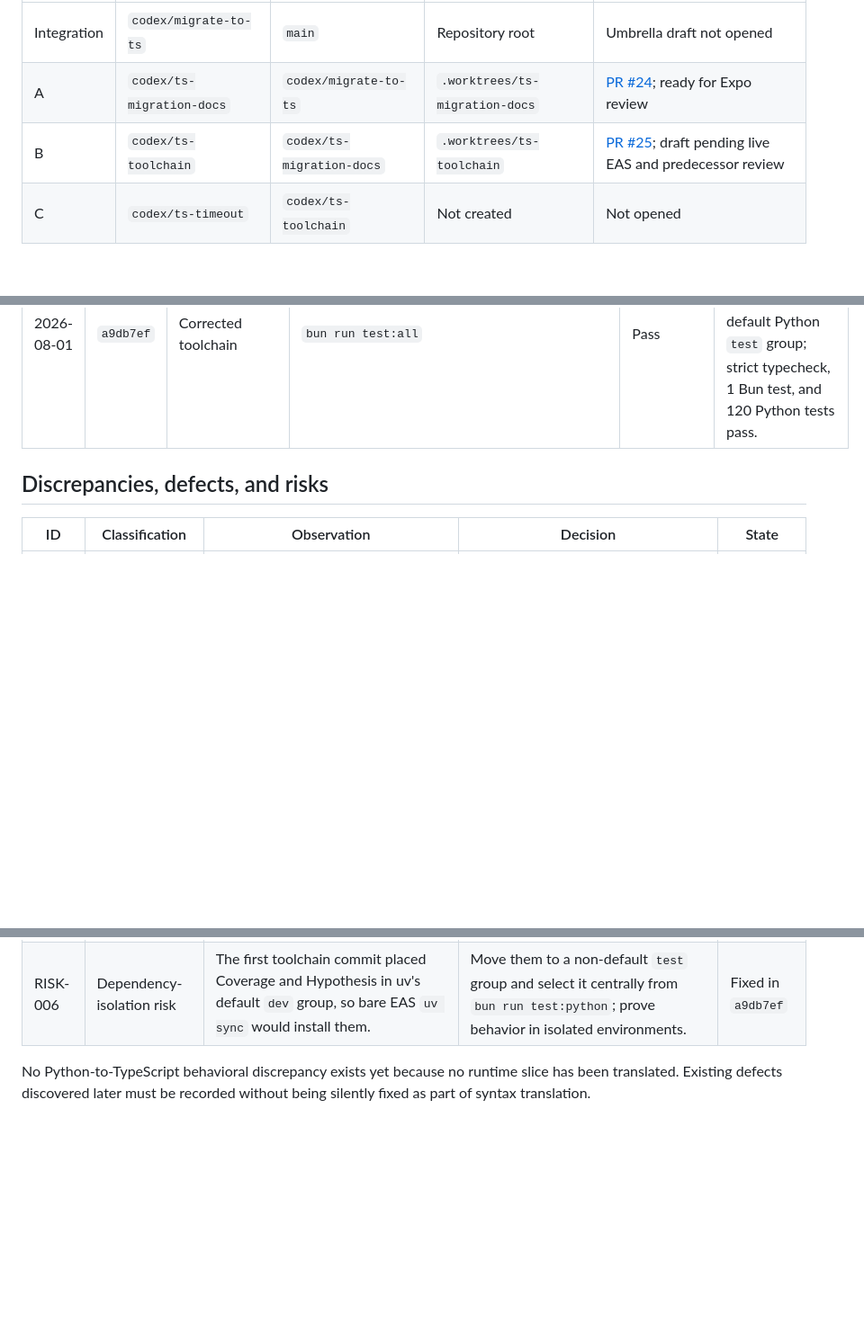
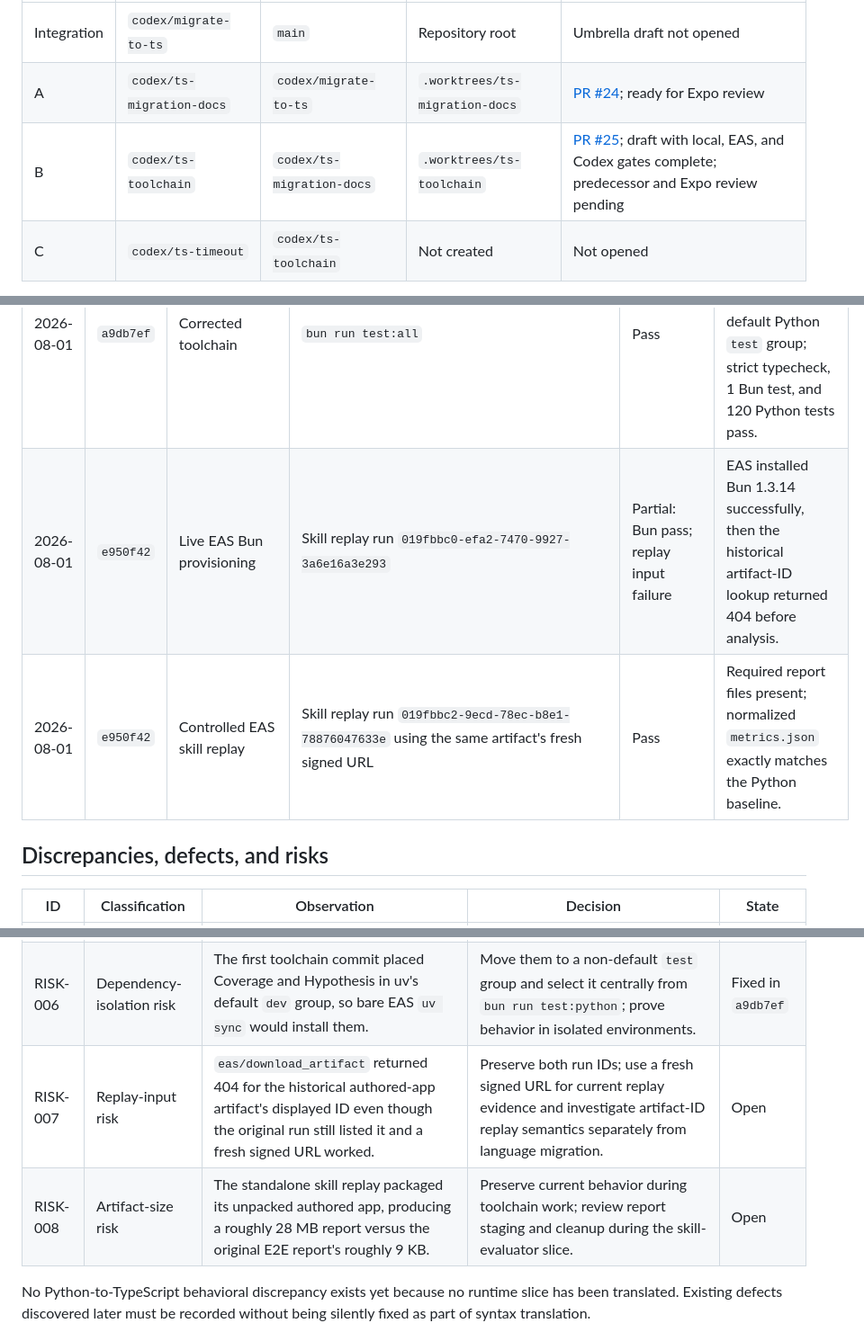
Before and after one commit to expo/eval-harness, a Markdown page: MIGRATION_STATUS.md, 3 parts joined by grey strips. Shown at 90% size. GitHub-like rendering; blank space fills up the shorter version.

```diff
--- a/MIGRATION_STATUS.md
+++ b/MIGRATION_STATUS.md
@@ -46,7 +46,7 @@ initially marked ready for Expo review.
 | --- | --- | --- | --- | --- |
 | Integration | `codex/migrate-to-ts` | `main` | Repository root | Umbrella draft not opened |
 | A | `codex/ts-migration-docs` | `codex/migrate-to-ts` | `.worktrees/ts-migration-docs` | [PR #24](https://github.com/expo/eval-experiments/pull/24); ready for Expo review |
-| B | `codex/ts-toolchain` | `codex/ts-migration-docs` | `.worktrees/ts-toolchain` | [PR #25](https://github.com/expo/eval-experiments/pull/25); draft pending live EAS and predecessor review |
+| B | `codex/ts-toolchain` | `codex/ts-migration-docs` | `.worktrees/ts-toolchain` | [PR #25](https://github.com/expo/eval-experiments/pull/25); draft with local, EAS, and Codex gates complete; predecessor and Expo review pending |
 | C | `codex/ts-timeout` | `codex/ts-toolchain` | Not created | Not opened |
 
 No fourth dependent PR may be opened until the bottom PR merges. After a
@@ -271,6 +283,8 @@ not a migration-equivalence change.
 | 2026-08-01 | `e242545` | Shell compatibility | Parse every active `eval_harness/**/*.sh` with `bash -n` | Pass | Workflow-only tool pins did not alter shell behavior. |
 | 2026-08-01 | `a9db7ef` | Python test dependency isolation | Sync isolated environments with bare `uv sync --frozen` and `uv sync --frozen --group test` | Pass | Bare runtime sync contains neither Coverage nor Hypothesis; explicit test sync contains Coverage 7.15.2 and Hypothesis 6.164.0. |
 | 2026-08-01 | `a9db7ef` | Corrected toolchain | `bun run test:all` | Pass | The canonical command automatically selects the non-default Python `test` group; strict typecheck, 1 Bun test, and 120 Python tests pass. |
+| 2026-08-01 | `e950f42` | Live EAS Bun provisioning | Skill replay run `019fbbc0-efa2-7470-9927-3a6e16a3e293` | Partial: Bun pass; replay input failure | EAS installed Bun 1.3.14 successfully, then the historical artifact-ID lookup returned 404 before analysis. |
+| 2026-08-01 | `e950f42` | Controlled EAS skill replay | Skill replay run `019fbbc2-9ecd-78ec-b8e1-78876047633e` using the same artifact's fresh signed URL | Pass | Required report files present; normalized `metrics.json` exactly matches the Python baseline. |
 
 ## Discrepancies, defects, and risks
 
@@ -282,6 +296,8 @@ not a migration-equivalence change.
 | RISK-004 | Observability risk | `EVAL_STREAM_LOGS=1` pipes Python through `tee`, but normal Python output remained buffered until process exit. | Add a focused shell/CLI characterization and make live progress observable before relying on long migration replays. | Open |
 | RISK-005 | Artifact-integrity risk | The 630 MB iOS failure artifact has a valid gzip stream and recoverable high-value files, but a complete tar listing reports a malformed/truncated entry. | Inspect failure-package creation before using bundle byte integrity as a migration gate; retain stable EAS artifact IDs rather than expiring URLs. | Open |
 | RISK-006 | Dependency-isolation risk | The first toolchain commit placed Coverage and Hypothesis in uv's default `dev` group, so bare EAS `uv sync` would install them. | Move them to a non-default `test` group and select it centrally from `bun run test:python`; prove behavior in isolated environments. | Fixed in `a9db7ef` |
+| RISK-007 | Replay-input risk | `eas/download_artifact` returned 404 for the historical authored-app artifact's displayed ID even though the original run still listed it and a fresh signed URL worked. | Preserve both run IDs; use a fresh signed URL for current replay evidence and investigate artifact-ID replay semantics separately from language migration. | Open |
+| RISK-008 | Artifact-size risk | The standalone skill replay packaged its unpacked authored app, producing a roughly 28 MB report versus the original E2E report's roughly 9 KB. | Preserve current behavior during toolchain work; review report staging and cleanup during the skill-evaluator slice. | Open |
 
 No Python-to-TypeScript behavioral discrepancy exists yet because no runtime
 slice has been translated. Existing defects discovered later must be recorded
```
Also changed, not shown: other parts of MIGRATION_STATUS.md (+13 -1 lines).
